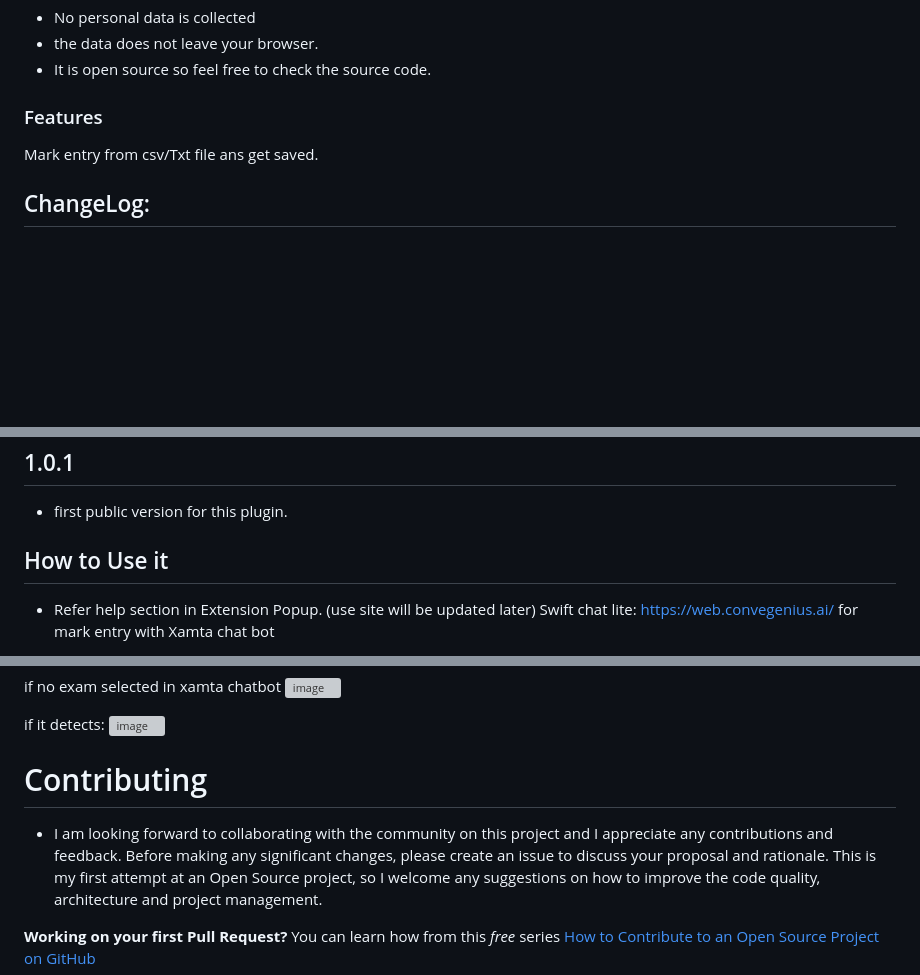
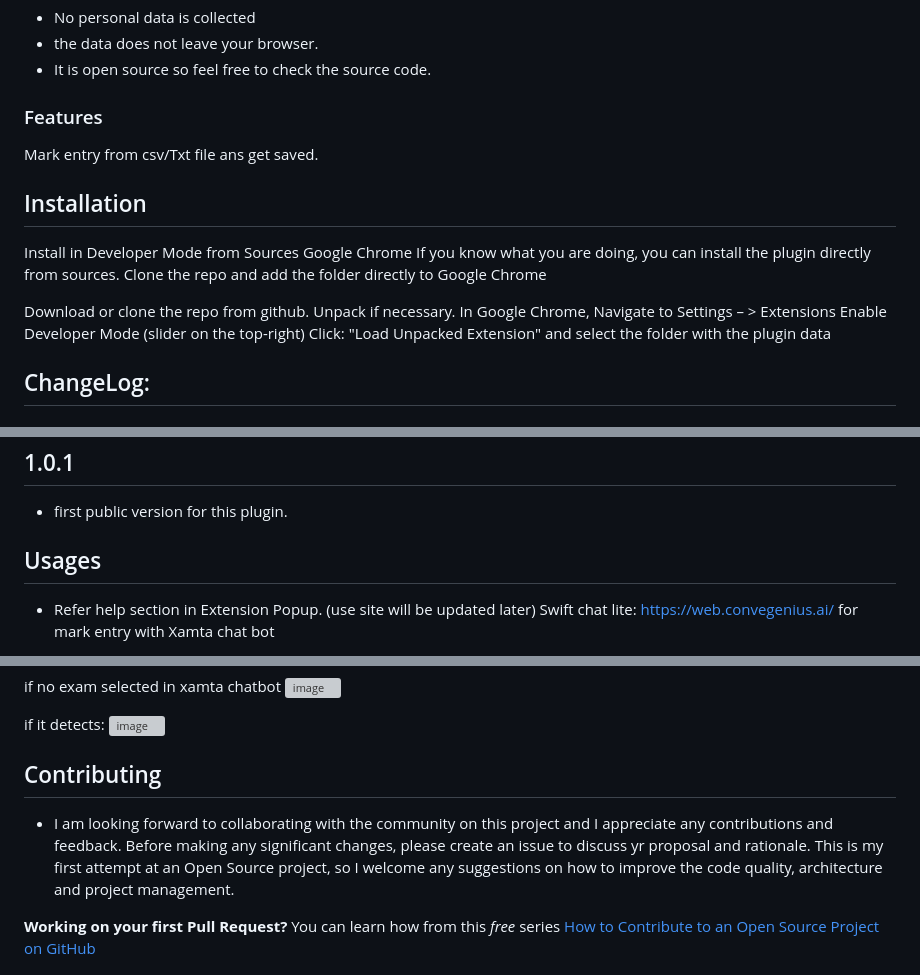
Before and after one commit to Incpi/Swift-Helper-browser-extension, a Markdown page: README.md, 3 parts joined by grey strips. GitHub-like rendering; blank space fills up the shorter version; grey boxes are pictures that could not be loaded.

```diff
--- a/README.md
+++ b/README.md
@@ -17,6 +17,15 @@ I guarantee:
 ### Features
 Mark entry from csv/Txt file ans get saved.
 
+## Installation
+Install in Developer Mode from Sources
+Google Chrome
+If you know what you are doing, you can install the plugin directly from sources. Clone the repo and add the folder directly to Google Chrome
+
+Download or clone the repo from github. Unpack if necessary.
+In Google Chrome, Navigate to Settings – > Extensions
+Enable Developer Mode (slider on the top-right)
+Click: "Load Unpacked Extension" and select the folder with the plugin data
 ## ChangeLog:
 ## 2.1.0
 - [Improvement] more Bugfix.[ popup page, notice on no data, etc. ]
@@ -34,7 +43,7 @@ Mark entry from csv/Txt file ans get saved.
 ## 1.0.1
 - first public version for this plugin.
 
-## How to Use it
+## Usages
 - Refer help section in Extension Popup. (use site will be updated later)
 Swift chat lite:
 https://web.convegenius.ai/
@@ -57,10 +66,10 @@ if it detects:
 
 
 
-# Contributing
+## Contributing
 
 - I am looking forward to collaborating with the community on this project and I appreciate any contributions and feedback.
-Before making any significant changes, please create an issue to discuss your proposal and rationale.
+Before making any significant changes, please create an issue to discuss yr proposal and rationale.
 This is my first attempt at an Open Source project, so I welcome any suggestions on how to improve the code quality, architecture and project management.
 
 **Working on your first Pull Request?** You can learn how from this *free* series [How to Contribute to an Open Source Project on GitHub](https://egghead.io/series/how-to-contribute-to-an-open-source-project-on-github)
```
